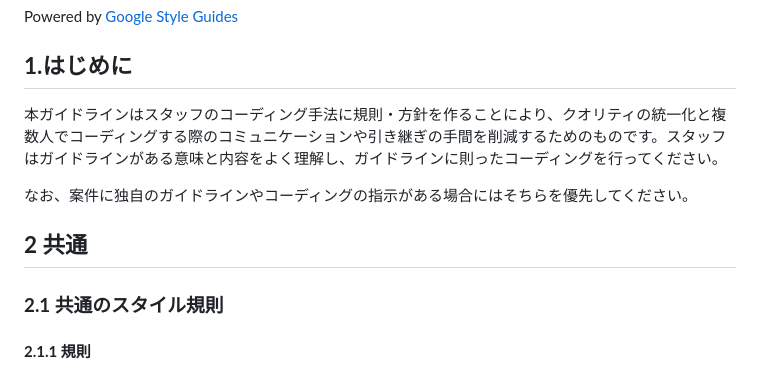
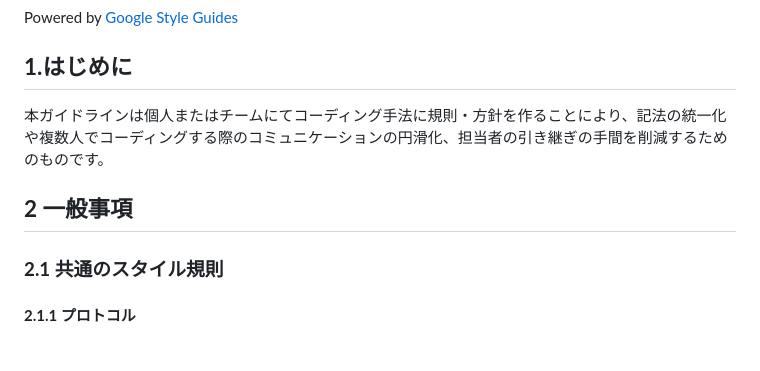
Before and after one commit to bytedesign-net/htmlcssguide, a Markdown page: index.md, the part around the change printed below. GitHub-like rendering.

Commit message:
2.1.1 プロトコル

```diff
--- a/index.md
+++ b/index.md
@@ -4,13 +4,11 @@ Powered by [Google Style Guides](https://google.github.io/styleguide/)
 
 ## **1.はじめに**
 
-本ガイドラインはスタッフのコーディング手法に規則・方針を作ることにより、クオリティの統一化と複数人でコーディングする際のコミュニケーションや引き継ぎの手間を削減するためのものです。スタッフはガイドラインがある意味と内容をよく理解し、ガイドラインに則ったコーディングを行ってください。
+本ガイドラインは個人またはチームにてコーディング手法に規則・方針を作ることにより、記法の統一化や複数人でコーディングする際のコミュニケーションの円滑化、担当者の引き継ぎの手間を削減するためのものです。
 
-なお、案件に独自のガイドラインやコーディングの指示がある場合にはそちらを優先してください。
-
-## **2 共通**
+## **2 一般事項**
 
 ### **2.1 共通のスタイル規則**
 
-#### **2.1.1 規則**
+#### **2.1.1 プロトコル**
 
```
Also changed, not shown: other parts of index.md (+13 -11 lines).
